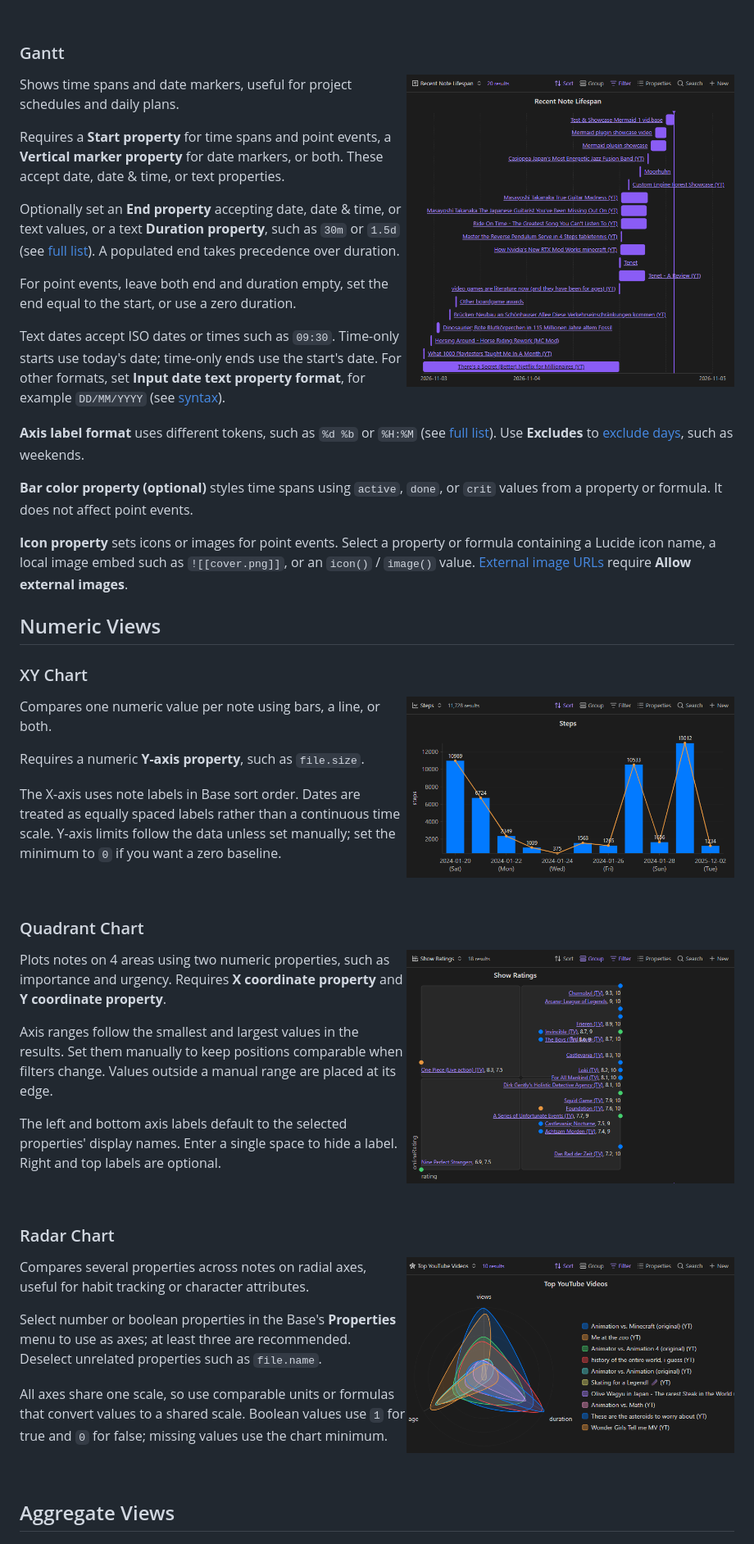
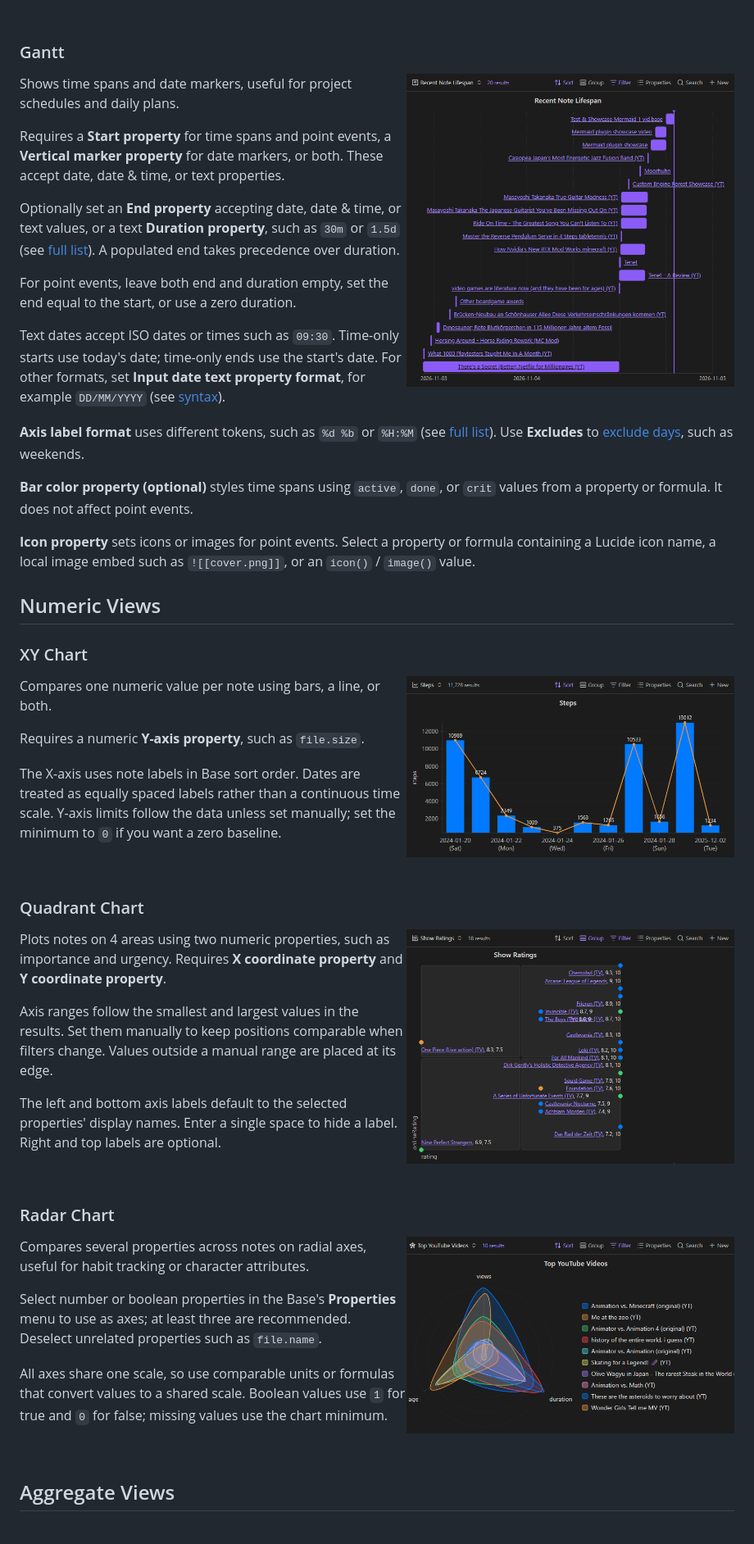
Before and after one commit to Nitero/obsidian-mermaid-base-views, a Markdown page: README.md, the part around one of its changes. Shown at 82% size. Rendered like a GitHub page.

```diff
--- a/README.md
+++ b/README.md
@@ -220,7 +220,7 @@ When grouped, each section has its own chronological periods and sections follow
 
 ### Gantt
 
-<img align="right" width="400" alt="Gantt example" src="https://github.com/Nitero/obsidian-mermaid-base-views/blob/master/images/gantt.png" />
+<img align="right" width="400" alt="Gantt example" src="images/gantt.png" />
 
 Shows time spans and date markers, useful for project schedules and daily plans.
 
@@ -236,13 +236,13 @@ Text dates accept ISO dates or times such as `09:30`. Time-only starts use today
 
 **Bar color property (optional)** styles time spans using `active`, `done`, or `crit` values from a property or formula. It does not affect point events.
 
-**Icon property** sets icons or images for point events. Select a property or formula containing a Lucide icon name, a local image embed such as `![[cover.png]]`, or an `icon()` / `image()` value. [External image URLs](#external-images-and-privacy) require **Allow external images**.
+**Icon property** sets icons or images for point events. Select a property or formula containing a Lucide icon name, a local image embed such as `![[cover.png]]`, or an `icon()` / `image()` value.
 
 ## Numeric Views
 
 ### XY Chart
 
-<img align="right" width="400" alt="XY chart example" src="https://github.com/Nitero/obsidian-mermaid-base-views/blob/master/images/xy-chart.png" />
+<img align="right" width="400" alt="XY chart example" src="images/xy-chart.png" />
 
 Compares one numeric value per note using bars, a line, or both.
 
@@ -254,7 +254,7 @@ The X-axis uses note labels in Base sort order. Dates are treated as equally spa
 
 ### Quadrant Chart
 
-<img align="right" width="400" alt="Quadrant chart example" src="https://github.com/Nitero/obsidian-mermaid-base-views/blob/master/images/quadrant-chart.png" />
+<img align="right" width="400" alt="Quadrant chart example" src="images/quadrant-chart.png" />
 
 Plots notes on 4 areas using two numeric properties, such as importance and urgency. Requires **X coordinate property** and **Y coordinate property**.
 
@@ -266,7 +266,7 @@ The left and bottom axis labels default to the selected properties' display name
 
 ### Radar Chart
 
-<img align="right" width="400" alt="Radar chart example" src="https://github.com/Nitero/obsidian-mermaid-base-views/blob/master/images/radar-chart.png" />
+<img align="right" width="400" alt="Radar chart example" src="images/radar-chart.png" />
 
 Compares several properties across notes on radial axes, useful for habit tracking or character attributes.
 
```
Also changed, not shown: other parts of README.md (+9 -9 lines), images/showcase.png, images/usage.gif (added).
